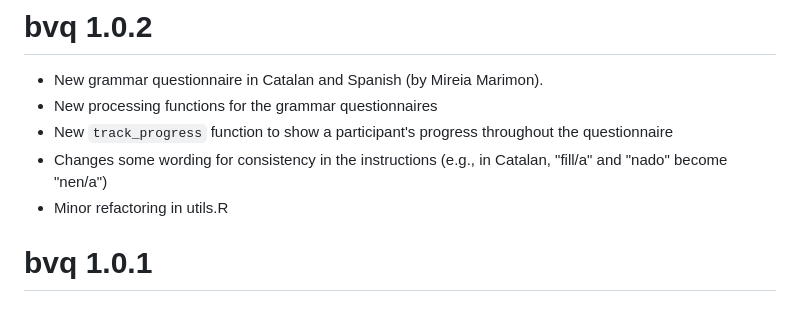
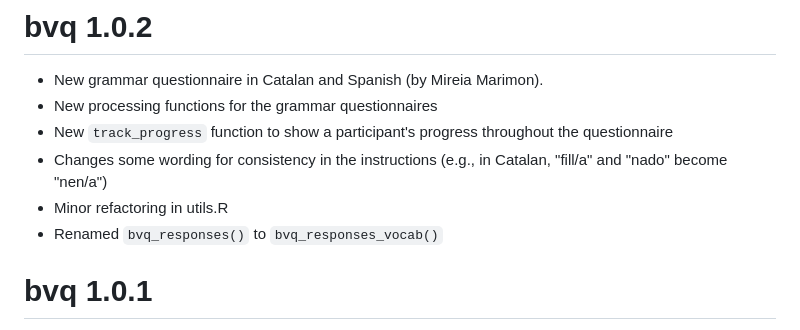
Before and after one commit to gongcastro/bvq, a Markdown page: NEWS.md, the part around the change. Rendered like a GitHub page.

Commit message:
Update NEWS

```diff
--- a/NEWS.md
+++ b/NEWS.md
@@ -5,7 +5,7 @@
 - New `track_progress` function to show a participant's progress throughout the questionnaire
 - Changes some wording for consistency in the instructions (e.g., in Catalan, "fill/a" and "nado" become "nen/a")
 - Minor refactoring in utils.R
-
+- Renamed `bvq_responses()` to `bvq_responses_vocab()`
 
 # bvq 1.0.1
 
```
